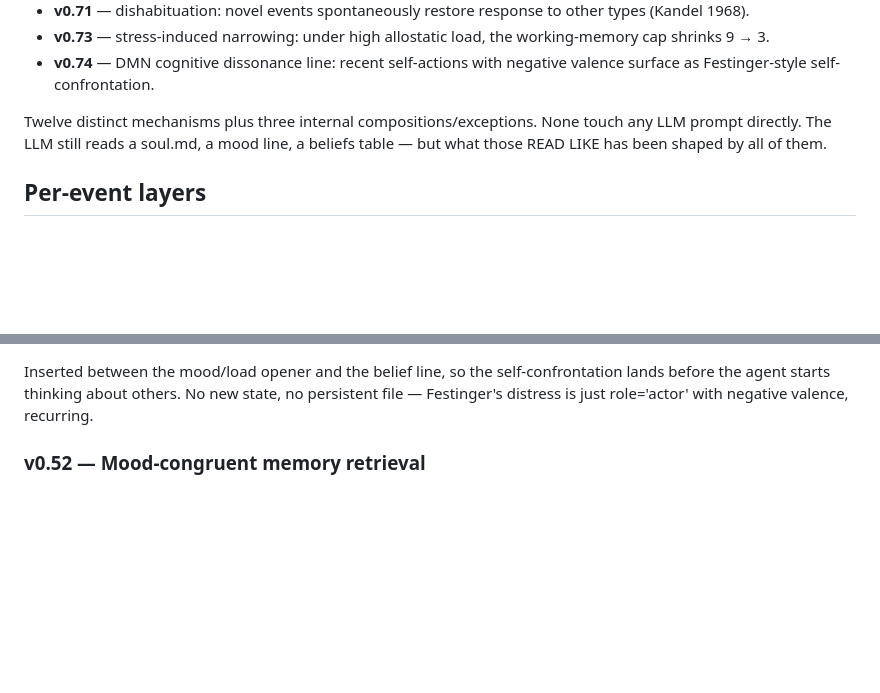
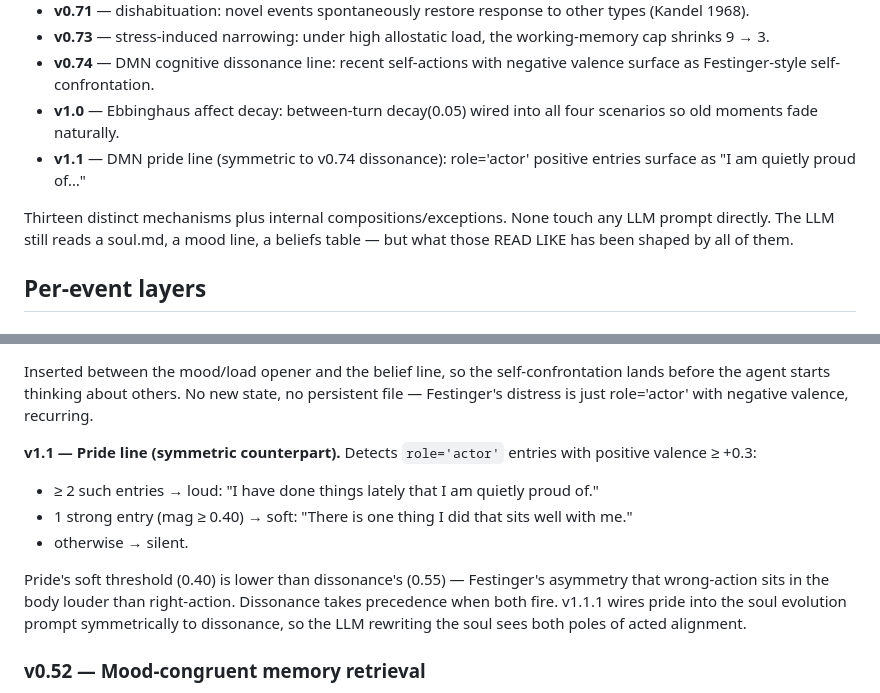
Before and after one commit to MatthewTracy/anima, a Markdown page: docs/COGNITIVE_SUBSTRATE.md, 2 parts joined by grey strips. Rendered like a GitHub page; blank space fills up the shorter version.

Commit message:
v1.1.3 — sync COGNITIVE_SUBSTRATE.md + CHANGELOG for v1.0–v1.1.2
Five versions of substrate work without doc parity. Updated:

COGNITIVE_SUBSTRATE.md:
- Front-matter compositions list now includes:
    v1.0  — Ebbinghaus affect decay (between-turn fade)
    v1.1  — DMN pride line (symmetric to v0.74 dissonance)
- New 'v1.1 — Pride line' subsection inside the DMN section,
  with Festinger asymmetry (pride threshold 0.40 < dissonance 0.55)
  and v1.1.1 evolution-prompt wiring noted

CHANGELOG.md:
- Added rows for v1.0.2 / v1.0.3 / v1.1 / v1.1.1 / v1.1.2 / v1.1.3 in
  the cognitive-substrate phase table

No code changes; all 264 tests pass.

Reflection: Doc parity within the same iteration as the ship — the
substrate has now been bipolar (pride alongside dissonance) for five
commits and the doc finally says so. Closes the v1.0–v1.1 doc
window before it grows wider.

Co-Authored-By: Claude Opus 4.7 (1M context) <noreply@anthropic.com>

```diff
--- a/docs/COGNITIVE_SUBSTRATE.md
+++ b/docs/COGNITIVE_SUBSTRATE.md
@@ -31,8 +31,10 @@ Around that per-event pipeline, several layers run *between* events or *between*
 - **v0.71** — dishabituation: novel events spontaneously restore response to other types (Kandel 1968).
 - **v0.73** — stress-induced narrowing: under high allostatic load, the working-memory cap shrinks 9 → 3.
 - **v0.74** — DMN cognitive dissonance line: recent self-actions with negative valence surface as Festinger-style self-confrontation.
+- **v1.0** — Ebbinghaus affect decay: between-turn decay(0.05) wired into all four scenarios so old moments fade naturally.
+- **v1.1** — DMN pride line (symmetric to v0.74 dissonance): role='actor' positive entries surface as "I am quietly proud of…"
 
-Twelve distinct mechanisms plus three internal compositions/exceptions. None touch any LLM prompt directly. The LLM still reads a soul.md, a mood line, a beliefs table — but what those READ LIKE has been shaped by all of them.
+Thirteen distinct mechanisms plus internal compositions/exceptions. None touch any LLM prompt directly. The LLM still reads a soul.md, a mood line, a beliefs table — but what those READ LIKE has been shaped by all of them.
 
 ## Per-event layers
 
@@ -130,6 +132,14 @@ v0.54 adds role-aware phrasing — vicarious affect entries (v0.53) yield "what
 - otherwise → silent.
 
 Inserted between the mood/load opener and the belief line, so the self-confrontation lands before the agent starts thinking about others. No new state, no persistent file — Festinger's distress is just role='actor' with negative valence, recurring.
+
+**v1.1 — Pride line (symmetric counterpart).** Detects `role='actor'` entries with positive valence ≥ +0.3:
+
+- ≥ 2 such entries → loud: "I have done things lately that I am quietly proud of."
+- 1 strong entry (mag ≥ 0.40) → soft: "There is one thing I did that sits well with me."
+- otherwise → silent.
+
+Pride's soft threshold (0.40) is lower than dissonance's (0.55) — Festinger's asymmetry that wrong-action sits in the body louder than right-action. Dissonance takes precedence when both fire. v1.1.1 wires pride into the soul evolution prompt symmetrically to dissonance, so the LLM rewriting the soul sees both poles of acted alignment.
 
 ### v0.52 — Mood-congruent memory retrieval
 **Module:** [`core/affect/affect.js`](../core/affect/affect.js) (`congruentMoments()`)
```
Also changed, not shown: CHANGELOG.md (+6 -0 lines).
